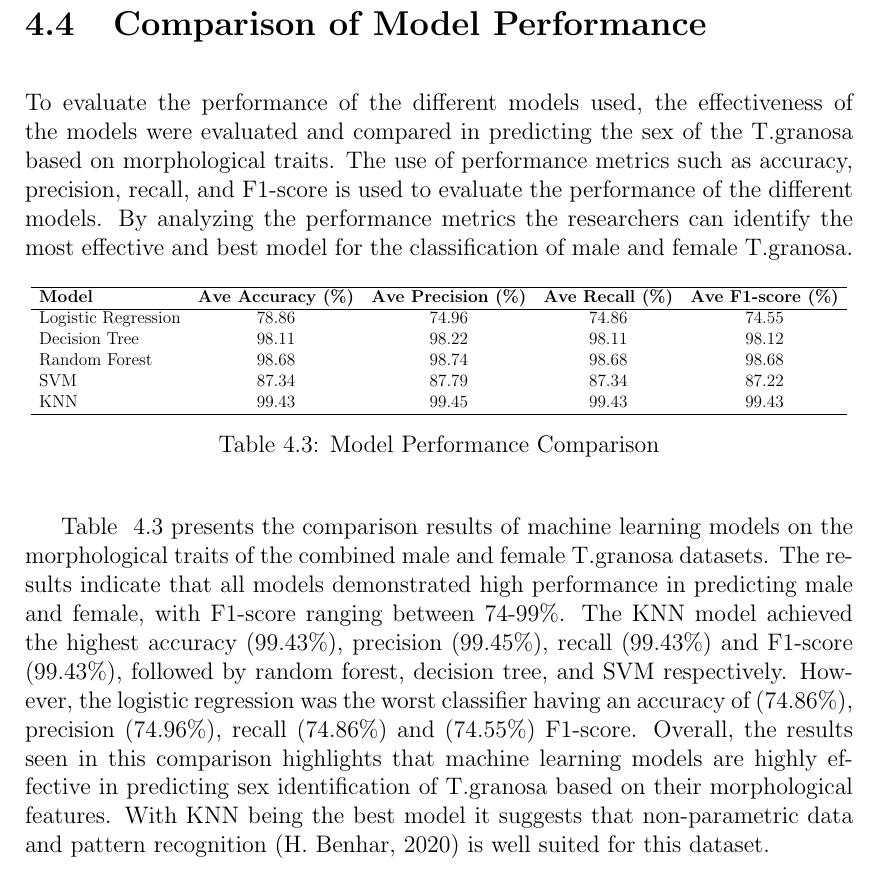
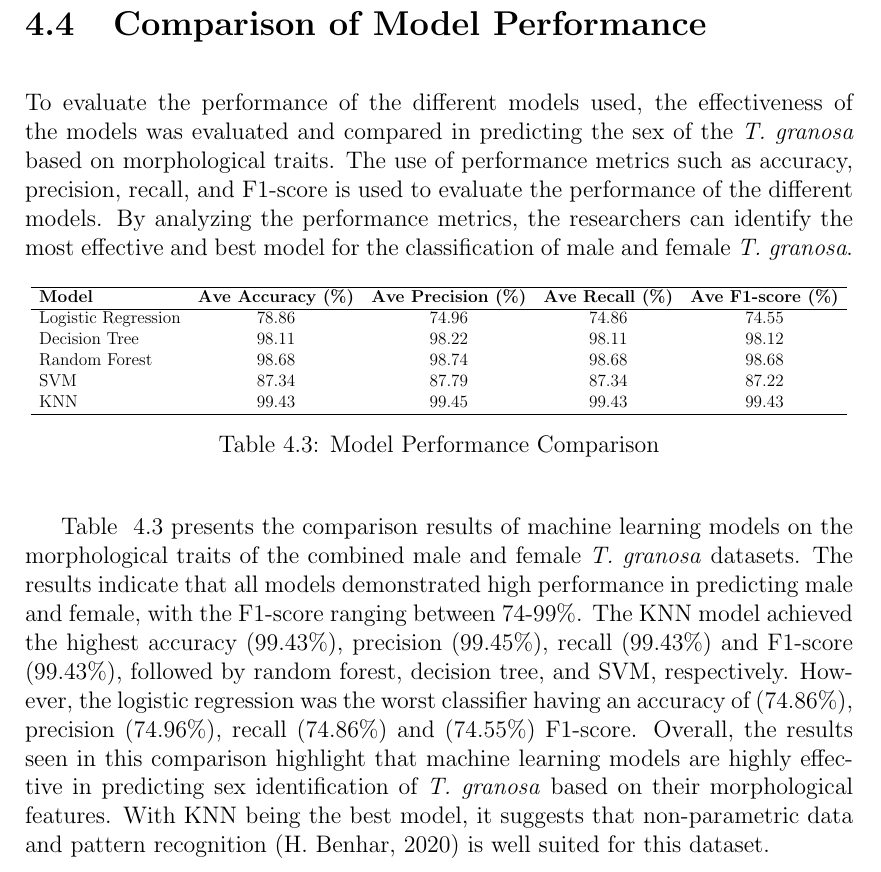
Before and after one commit to Geez-l/litoX, a LaTeX thesis (SP_Proposal_Defense_template/main.tex, which reads SP_Proposal_Defense_template/chapter_4.tex): part of page 39 of 47, cut so that both start at the same text. Compiled offline with pdfLaTeX.

Commit message:
Update chapter_4.tex

```diff
--- a/SP_Proposal_Defense_template/chapter_4.tex
+++ b/SP_Proposal_Defense_template/chapter_4.tex
@@ -52,7 +52,7 @@ This chapter presents the preliminary results between the comparison of trained
 
 \section{Comparison of Model Performance}
 
-To evaluate the performance of the different models used, the effectiveness of the models were evaluated and compared in predicting the sex of the T.granosa based on morphological traits. The use of performance metrics such as accuracy, precision, recall, and F1-score is used to evaluate the performance of the different models. By analyzing the performance metrics the researchers can identify the most effective and best model for the classification of male and female T.granosa.
+To evaluate the performance of the different models used, the effectiveness of the models was evaluated and compared in predicting the sex of the \textit{T. granosa} based on morphological traits. The use of performance metrics such as accuracy, precision, recall, and F1-score is used to evaluate the performance of the different models. By analyzing the performance metrics, the researchers can identify the most effective and best model for the classification of male and female \textit{T. granosa}.
 
 
 \begin{table}[H]
@@ -72,6 +72,6 @@ To evaluate the performance of the different models used, the effectiveness of t
 	\label{tab:model-performance}
 \end{table}
 
-Table ~\ref{tab:model-performance} presents the comparison results of machine learning models on the morphological traits of the combined  male and female T.granosa datasets. The results indicate that all models demonstrated high performance in predicting male and female, with F1-score ranging between 74-99\%. The KNN model achieved the highest accuracy (99.43\%), precision (99.45\%), recall (99.43\%) and F1-score (99.43\%), followed by random forest, decision tree, and SVM respectively. However, the logistic regression was the worst classifier having an accuracy of (74.86\%), precision (74.96\%), recall (74.86\%) and (74.55\%) F1-score. Overall, the results seen in this comparison highlights that machine learning models are highly effective in predicting sex identification of T.granosa based on their morphological features. With KNN being the best model it suggests that non-parametric data and pattern recognition (H. Benhar, 2020) is well suited for this dataset.
+Table ~\ref{tab:model-performance} presents the comparison results of machine learning models on the morphological traits of the combined  male and female \textit{T. granosa} datasets. The results indicate that all models demonstrated high performance in predicting male and female, with the F1-score ranging between 74-99\%. The KNN model achieved the highest accuracy (99.43\%), precision (99.45\%), recall (99.43\%) and F1-score (99.43\%), followed by random forest, decision tree, and SVM, respectively. However, the logistic regression was the worst classifier having an accuracy of (74.86\%), precision (74.96\%), recall (74.86\%) and (74.55\%) F1-score. Overall, the results seen in this comparison highlight that machine learning models are highly effective in predicting sex identification of \textit{T. granosa} based on their morphological features. With KNN being the best model, it suggests that non-parametric data and pattern recognition (H. Benhar, 2020) is well suited for this dataset.
 
 \section{Feature Importance Analysis}
```
Also changed, not shown: SP_Proposal_Defense_template/chapter_4.tex (4 more changed lines).
